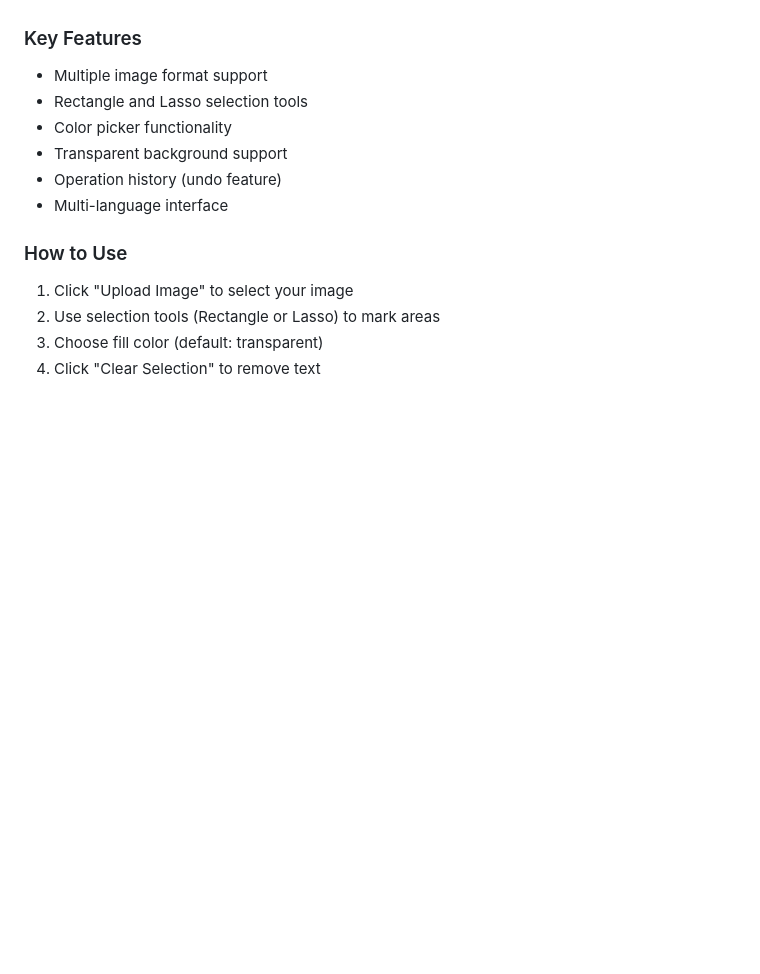
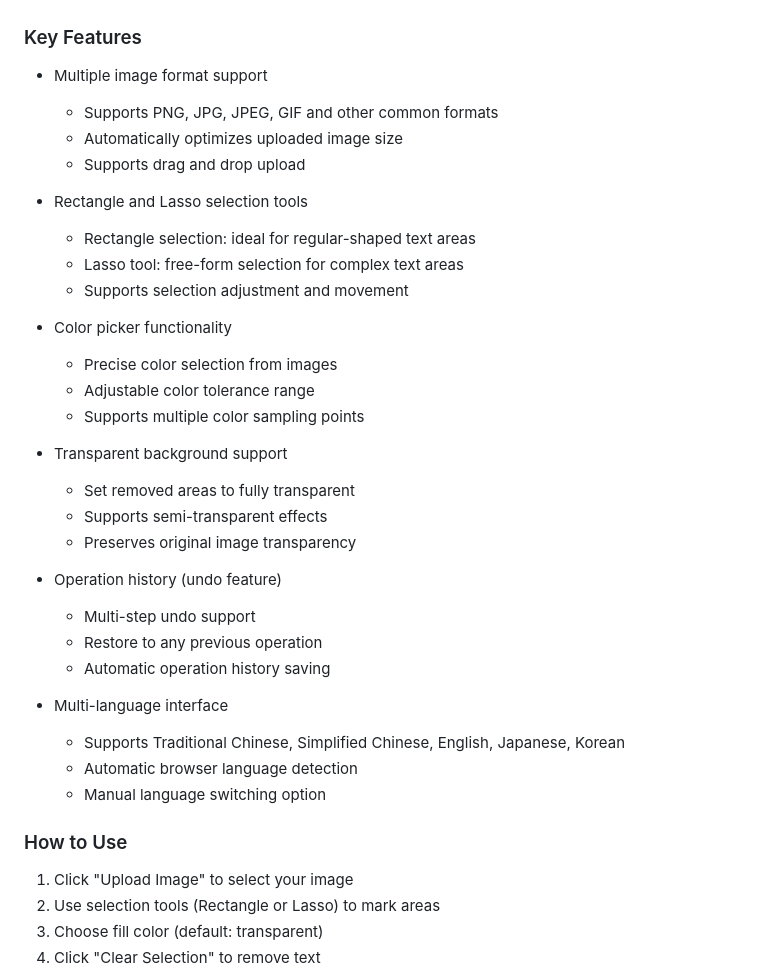
Before and after one commit to siaumau/smartimgoll, a Markdown page: README.md, the part around one of its changes. Rendered like a GitHub page; blank space fills up the shorter version.

```diff
--- a/README.md
+++ b/README.md
@@ -65,11 +111,34 @@ A user-friendly web tool for removing text from images. It offers various select
 
 ### Key Features
 - Multiple image format support
+  - Supports PNG, JPG, JPEG, GIF and other common formats
+  - Automatically optimizes uploaded image size
+  - Supports drag and drop upload
+
 - Rectangle and Lasso selection tools
+  - Rectangle selection: ideal for regular-shaped text areas
+  - Lasso tool: free-form selection for complex text areas
+  - Supports selection adjustment and movement
+
 - Color picker functionality
+  - Precise color selection from images
+  - Adjustable color tolerance range
+  - Supports multiple color sampling points
+
 - Transparent background support
+  - Set removed areas to fully transparent
+  - Supports semi-transparent effects
+  - Preserves original image transparency
+
 - Operation history (undo feature)
+  - Multi-step undo support
+  - Restore to any previous operation
+  - Automatic operation history saving
+
 - Multi-language interface
+  - Supports Traditional Chinese, Simplified Chinese, English, Japanese, Korean
+  - Automatic browser language detection
+  - Manual language switching option
 
 ### How to Use
 1. Click "Upload Image" to select your image
```
Also changed, not shown: other parts of README.md (+92 -0 lines).
